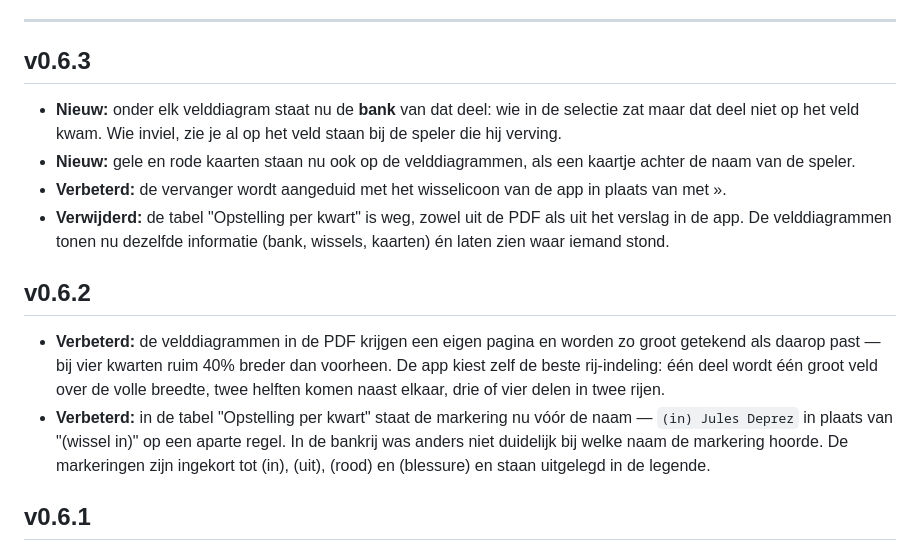
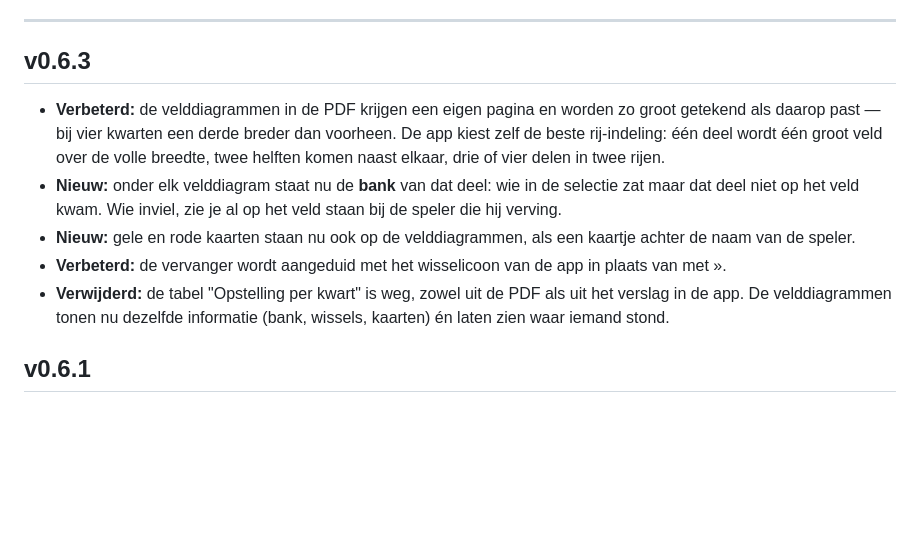
Before and after one commit to timbuyse/MatchDelegate, a Markdown page: CHANGELOG.md, the part around the change. Drawn GitHub-style; blank space fills up the shorter version.

Commit message:
CHANGELOG: v0.6.2-blok samengevoegd met v0.6.3 (0.6.2 is nooit apart uitgebracht)

```diff
--- a/CHANGELOG.md
+++ b/CHANGELOG.md
@@ -10,6 +10,10 @@ clubmodel (rollen: eigenaar → clubbeheerder → ploegbeheerder → kijker →
 ---
 
 ## v0.6.3
+- **Verbeterd:** de velddiagrammen in de PDF krijgen een eigen pagina en worden zo groot getekend
+  als daarop past — bij vier kwarten een derde breder dan voorheen. De app kiest zelf de beste
+  rij-indeling: één deel wordt één groot veld over de volle breedte, twee helften komen naast
+  elkaar, drie of vier delen in twee rijen.
 - **Nieuw:** onder elk velddiagram staat nu de **bank** van dat deel: wie in de selectie zat maar dat
   deel niet op het veld kwam. Wie inviel, zie je al op het veld staan bij de speler die hij verving.
 - **Nieuw:** gele en rode kaarten staan nu ook op de velddiagrammen, als een kaartje achter de naam
@@ -18,16 +22,6 @@ clubmodel (rollen: eigenaar → clubbeheerder → ploegbeheerder → kijker →
 - **Verwijderd:** de tabel "Opstelling per kwart" is weg, zowel uit de PDF als uit het verslag in de
   app. De velddiagrammen tonen nu dezelfde informatie (bank, wissels, kaarten) én laten zien waar
   iemand stond.
-
-## v0.6.2
-- **Verbeterd:** de velddiagrammen in de PDF krijgen een eigen pagina en worden zo groot getekend
-  als daarop past — bij vier kwarten ruim 40% breder dan voorheen. De app kiest zelf de beste
-  rij-indeling: één deel wordt één groot veld over de volle breedte, twee helften komen naast
-  elkaar, drie of vier delen in twee rijen.
-- **Verbeterd:** in de tabel "Opstelling per kwart" staat de markering nu vóór de naam —
-  `(in) Jules Deprez` in plaats van "(wissel in)" op een aparte regel. In de bankrij was anders niet
-  duidelijk bij welke naam de markering hoorde. De markeringen zijn ingekort tot (in), (uit),
-  (rood) en (blessure) en staan uitgelegd in de legende.
 
 ## v0.6.1
 - **Verbeterd:** de aparte knop **NG** is weer weg — met vier knoppen werd de rij te breed op een
```
